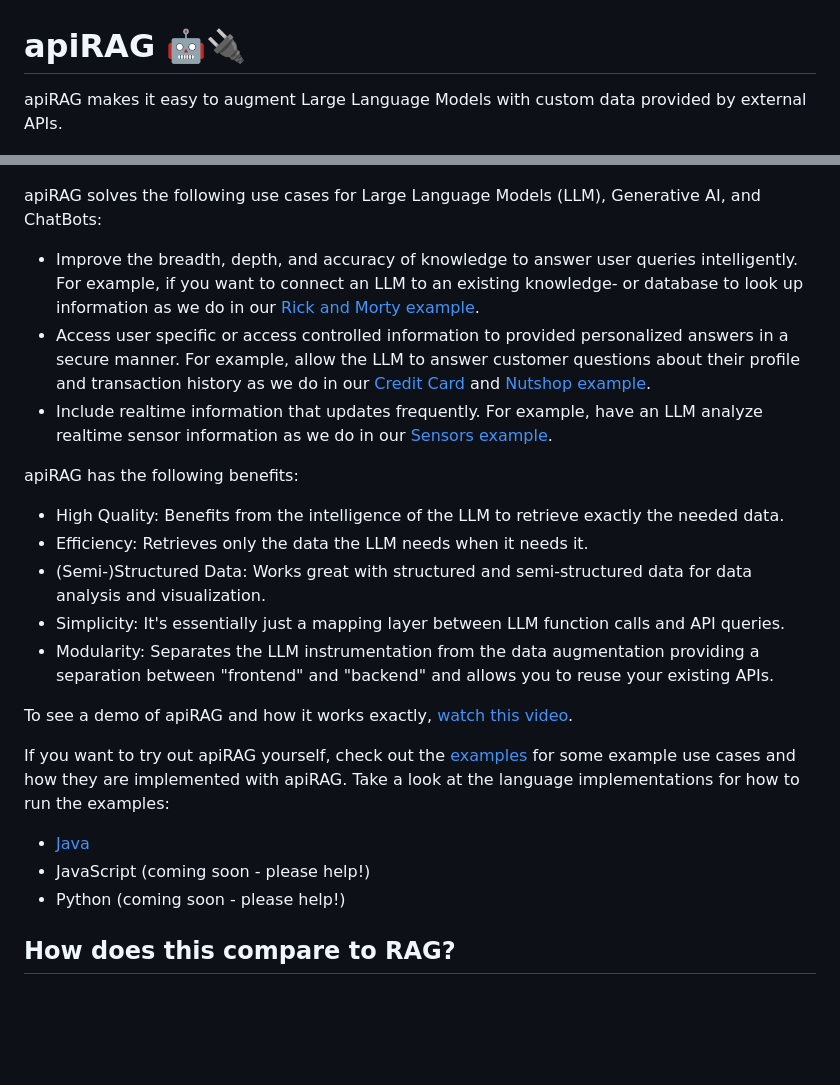
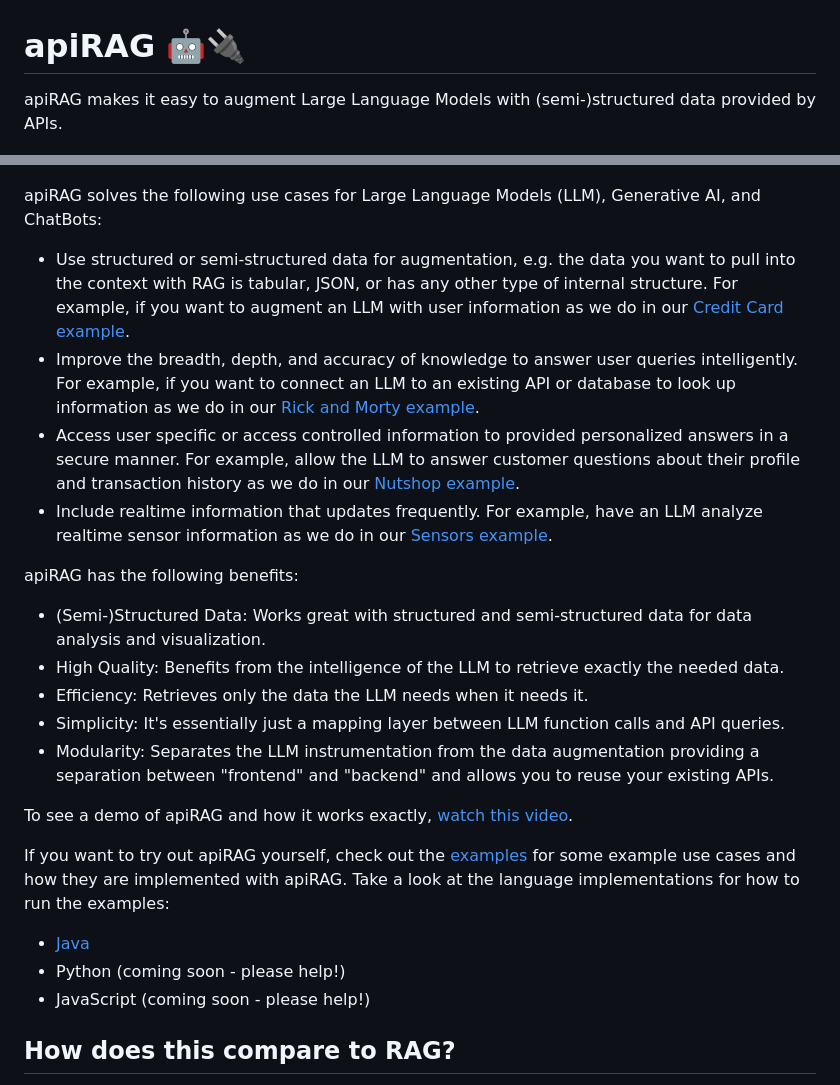
Before and after one commit to DataSQRL/Acorn, a Markdown page: README.md, 2 parts joined by grey strips. Rendered like a GitHub page; blank space fills up the shorter version.

```diff
--- a/README.md
+++ b/README.md
@@ -1,18 +1,19 @@
 # apiRAG 🤖🔌
 
-apiRAG makes it easy to augment Large Language Models with custom data provided by external APIs.
+apiRAG makes it easy to augment Large Language Models with (semi-)structured data provided by APIs.
 
 [![Watch how apiRAG works](img/apiRAG-video.jpg)](https://youtu.be/Mx-slh6h42c)
 
 apiRAG solves the following use cases for Large Language Models (LLM), Generative AI, and ChatBots:
-* Improve the breadth, depth, and accuracy of knowledge to answer user queries intelligently. For example, if you want to connect an LLM to an existing knowledge- or database to look up information as we do in our [Rick and Morty example](api-examples/rickandmorty).
-* Access user specific or access controlled information to provided personalized answers in a secure manner. For example, allow the LLM to answer customer questions about their profile and transaction history as we do in our [Credit Card](api-examples/finance) and [Nutshop example](api-examples/nutshop).
+* Use structured or semi-structured data for augmentation, e.g. the data you want to pull into the context with RAG is tabular, JSON, or has any other type of internal structure. For example, if you want to augment an LLM with user information as we do in our [Credit Card example](api-examples/finance).
+* Improve the breadth, depth, and accuracy of knowledge to answer user queries intelligently. For example, if you want to connect an LLM to an existing API or database to look up information as we do in our [Rick and Morty example](api-examples/rickandmorty).
+* Access user specific or access controlled information to provided personalized answers in a secure manner. For example, allow the LLM to answer customer questions about their profile and transaction history as we do in our [Nutshop example](api-examples/nutshop).
 * Include realtime information that updates frequently. For example, have an LLM analyze realtime sensor information as we do in our [Sensors example](api-examples/sensors).
 
 apiRAG has the following benefits:
+* (Semi-)Structured Data: Works great with structured and semi-structured data for data analysis and visualization.
 * High Quality: Benefits from the intelligence of the LLM to retrieve exactly the needed data.
 * Efficiency: Retrieves only the data the LLM needs when it needs it.
-* (Semi-)Structured Data: Works great with structured and semi-structured data for data analysis and visualization.
 * Simplicity: It's essentially just a mapping layer between LLM function calls and API queries.
 * Modularity: Separates the LLM instrumentation from the data augmentation providing a separation between "frontend" and "backend" and allows you to reuse your existing APIs.
 
@@ -20,8 +21,8 @@ To see a demo of apiRAG and how it works exactly, [watch this video](https://you
 
 If you want to try out apiRAG yourself, check out the [examples](api-examples) for some example use cases and how they are implemented with apiRAG. Take a look at the language implementations for how to run the examples:
 * [Java](java/)
+* Python (coming soon - please help!)
 * JavaScript (coming soon - please help!)
-* Python (coming soon - please help!)
 
 ## How does this compare to RAG?
 
```
